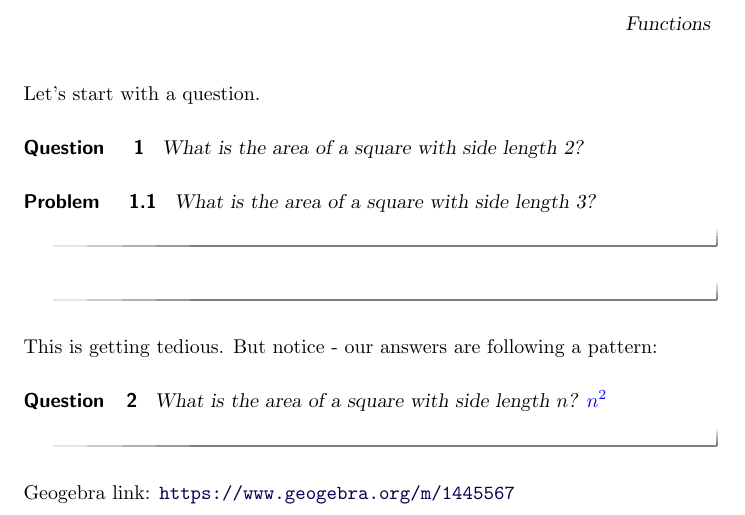
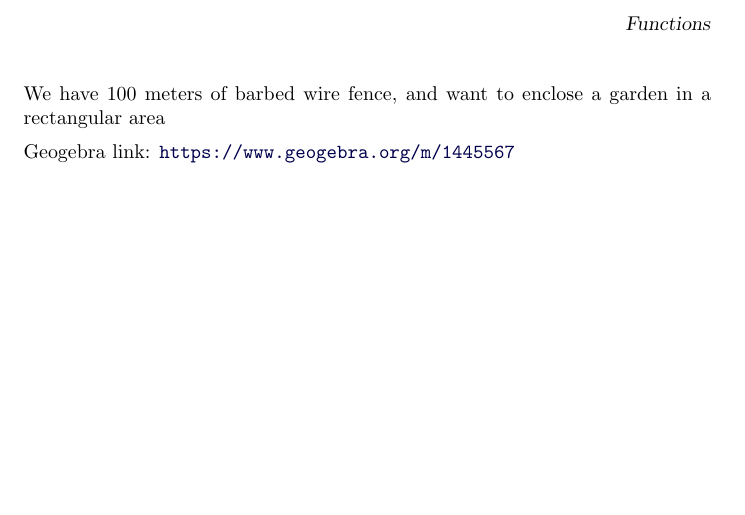
Before and after one commit to nbloomf/CollegeAlgebra, a LaTeX document (Functions.tex): part of the page, cut so that both start at the same text, the shorter picture padded with empty space. Compiled offline with pdfLaTeX.

Commit message:
Update functions

```diff
--- a/Functions.tex
+++ b/Functions.tex
@@ -5,25 +5,10 @@
 \begin{document}
 
 \begin{abstract}
-Write a real abstract!
+
 \end{abstract}
 
-Let's start with a question.
-
-\begin{question}
-What is the area of a square with side length 2? \answer{4}
-
-\begin{problem}
-What is the area of a square with side length 3? \answer{9}
-\end{problem}
-
-\end{question}
-
-This is getting tedious. But notice - our answers are following a pattern:
-
-\begin{question}
-What is the area of a square with side length $n$? $\answer{n^2}$
-\end{question}
+We have 100 meters of barbed wire fence, and want to enclose a garden in a rectangular area
 
 \geogebra{1445567}{640}{480}
 
```
